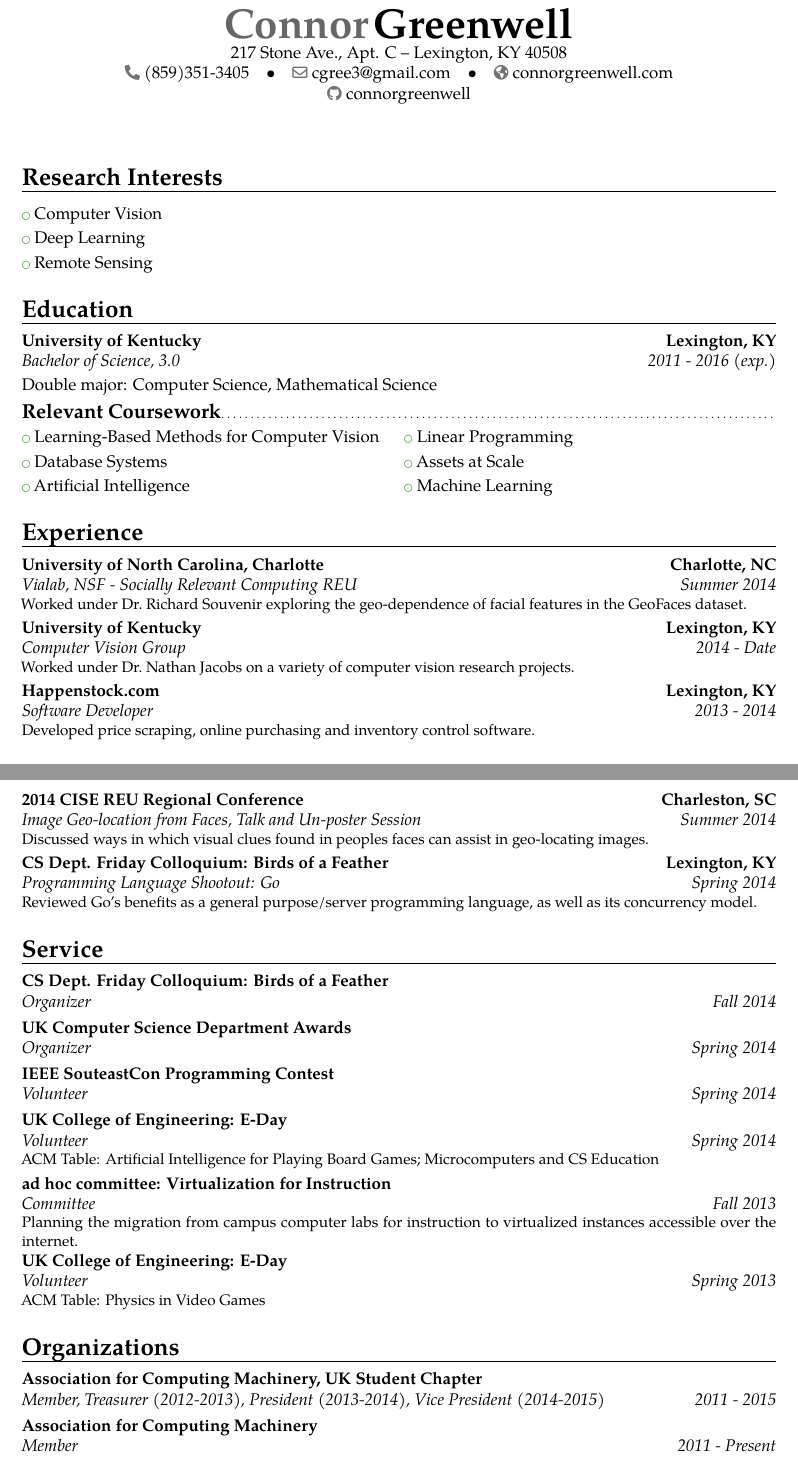
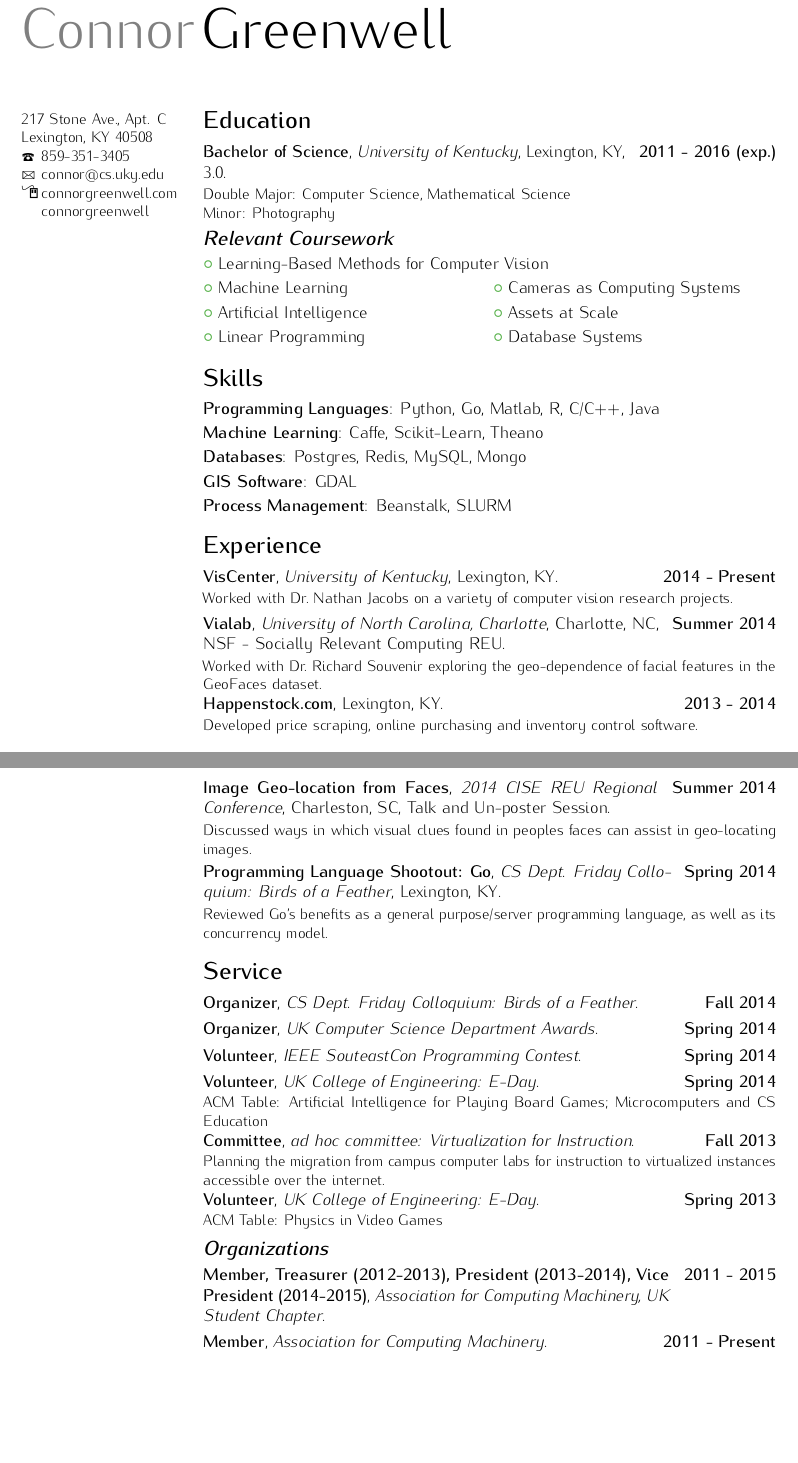
Before and after one commit to connorgreenwell/resume, a LaTeX CV (cv.tex): two parts of pages 1 and 2 of 2, joined at a grey line, cut so that both start at the same text, the shorter picture padded with empty space. Compiled offline with pdfLaTeX.

Commit message:
modifications for google app

```diff
--- a/cv.tex
+++ b/cv.tex
@@ -1,6 +1,6 @@
 \documentclass[10pt]{moderncv}
 
-\moderncvstyle{banking}
+\moderncvstyle{oldstyle}
 \moderncvcolor{green}
 
 \usepackage[scale=0.75]{geometry}
@@ -24,8 +24,8 @@
       {\printfield{year}%
        \savefield{year}{\bibyear}}}
     {\setlength{\topsep}{0pt}%
-     \setlength{\labelwidth}{0.5\hintscolumnwidth}%
      \setlength{\labelsep}{\separatorcolumnwidth}%
+     \setlength{\labelwidth}{1.3\hintscolumnwidth}%
      \setlength{\itemsep}{\bibitemsep}%
      \leftmargin\labelwidth%
      \advance\leftmargin\labelsep}%
@@ -38,8 +38,8 @@
 
 \firstname{Connor}\familyname{Greenwell}
 \address{217 Stone Ave., Apt. C}{Lexington, KY 40508}
-\phone{(859)351-3405}
-\email{cgree3@gmail.com}
+\phone{859-351-3405}
+\email{connor@cs.uky.edu}
 \homepage{connorgreenwell.com}
 \social[github]{connorgreenwell}
 
@@ -47,26 +47,34 @@
 
 \makecvtitle
 
-\section{Research Interests}
-\cvlistitem{Computer Vision}
-\cvlistitem{Deep Learning}
-\cvlistitem{Remote Sensing}
-
 \section{Education}
-\cventry{2011 - 2016 (exp.)}{Bachelor of Science}{University of Kentucky}{Lexington, KY}{3.0}{}
-Double major: Computer Science, Mathematical Science
+\cventry{2011 - 2016 (exp.)}{Bachelor of Science}{University of Kentucky}{Lexington, KY}{3.0}{
+  Double Major: Computer Science, Mathematical Science\\
+  Minor: Photography
+}
 
 \subsection{Relevant Coursework}
-\cvlistdoubleitem{Learning-Based Methods for Computer Vision}{Linear Programming}
-\cvlistdoubleitem{Database Systems}{Assets at Scale}
-\cvlistdoubleitem{Artificial Intelligence}{Machine Learning}
+\cvlistitem{Learning-Based Methods for Computer Vision}
+\cvlistdoubleitem{Machine Learning}{Cameras as Computing Systems}
+\cvlistdoubleitem{Artificial Intelligence}{Assets at Scale}
+\cvlistdoubleitem{Linear Programming}{Database Systems}
+
+\section{Skills}
+\cvitem{Programming Languages}{Python, Go, Matlab, R, C/C++, Java}
+\cvitem{Machine Learning}{Caffe, Scikit-Learn, Theano}
+\cvitem{Databases}{Postgres, Redis, MySQL, Mongo}
+\cvitem{GIS Software}{GDAL}
+\cvitem{Process Management}{Beanstalk, SLURM}
 
 \section{Experience}
-\cventry{Summer 2014}{Vialab}{University of North Carolina, Charlotte}{Charlotte, NC}{NSF - Socially Relevant Computing REU}{Worked under Dr.~Richard Souvenir exploring the geo-dependence of facial features in the GeoFaces dataset.}
-\cventry{2014 - Date}{Computer Vision Group}{University of Kentucky}{Lexington, KY}{}{Worked under Dr.~Nathan Jacobs on a variety of computer vision research projects.}
-\cventry{2013 - 2014}{Software Developer}{Happenstock.com}{Lexington, KY}{}{Developed price scraping, online purchasing and inventory control software.}
+\cventry{2014 - Present}{VisCenter}{University of Kentucky}{Lexington, KY}{}{
+  Worked with Dr.~Nathan Jacobs on a variety of computer vision research projects.
+}
+\cventry{Summer 2014}{Vialab}{University of North Carolina, Charlotte}{Charlotte, NC}{NSF - Socially Relevant Computing REU}{
+  Worked with Dr.~Richard Souvenir exploring the geo-dependence of facial features in the GeoFaces dataset.
+}
+\cventry{2013 - 2014}{Happenstock.com}{}{Lexington, KY}{}{Developed price scraping, online purchasing and inventory control software.}
 
-%\section{Publications}
 \nocite{*}
 \printbibliography[title={Publications}]
 
@@ -74,21 +82,16 @@ Double major: Computer Science, Mathematical Science
 \cventry{Fall 2014}{GeoFaceExplorer}{2014 ACM SIGSPATIAL (GEOCROWD Workshop)}{Dallas, TX}{}{}
 \cventry{Summer 2014}{Image Geo-location from Faces}{2014 CISE REU Regional Conference}{Charleston, SC}{Talk and Un-poster Session}{Discussed ways in which visual clues found in peoples faces can assist in geo-locating images.}
-\cventry{Spring 2014}{Programming Language Shootout: Go}{CS Dept.
-Friday Colloquium: Birds of a Feather}{Lexington, KY}{}{Reviewed Go's benefits as a general purpose/server programming language, as well as its concurrency model.}
+\cventry{Spring 2014}{Programming Language Shootout: Go}{CS Dept. Friday Colloquium: Birds of a Feather}{Lexington, KY}{}{Reviewed Go's benefits as a general purpose/server programming language, as well as its concurrency model.}
 
 \section{Service}
-\cventry{Fall 2014}{Organizer}{CS Dept. Friday Colloquium: Birds of a
-Feather}{}{}{}
+\cventry{Fall 2014}{Organizer}{CS Dept. Friday Colloquium: Birds of a Feather}{}{}{}
 \cventry{Spring 2014}{Organizer}{UK Computer Science Department Awards}{}{}{}
 \cventry{Spring 2014}{Volunteer}{IEEE SouteastCon Programming Contest}{}{}{}
-\cventry{Spring 2014}{Volunteer}{UK College of Engineering:
-E-Day}{}{}{ACM Table: Artificial Intelligence for Playing Board Games;
-Microcomputers and CS Education}
+\cventry{Spring 2014}{Volunteer}{UK College of Engineering: E-Day}{}{}{ACM Table: Artificial Intelligence for Playing Board Games; Microcomputers and CS Education}
 \cventry{Fall 2013}{Committee}{ad hoc committee: Virtualization for Instruction}{}{}{Planning the migration from campus computer labs for instruction to virtualized instances accessible over the internet.}
-\cventry{Spring 2013}{Volunteer}{UK College of Engineering:
-E-Day}{}{}{ACM Table: Physics in Video Games}
+\cventry{Spring 2013}{Volunteer}{UK College of Engineering: E-Day}{}{}{ACM Table: Physics in Video Games}
 
-\section{Organizations}
+\subsection{Organizations}
 \cventry{2011 - 2015}{Member, Treasurer (2012-2013), President (2013-2014), Vice President (2014-2015)}{Association for Computing Machinery, UK Student Chapter}{}{}{}
 \cventry{2011 - Present}{Member}{Association for Computing Machinery}{}{}{}
 \cventry{2012 - Present}{Member}{IEEE}{}{}{}
```
Also changed, not shown: cv.tex (2 more changed lines).
